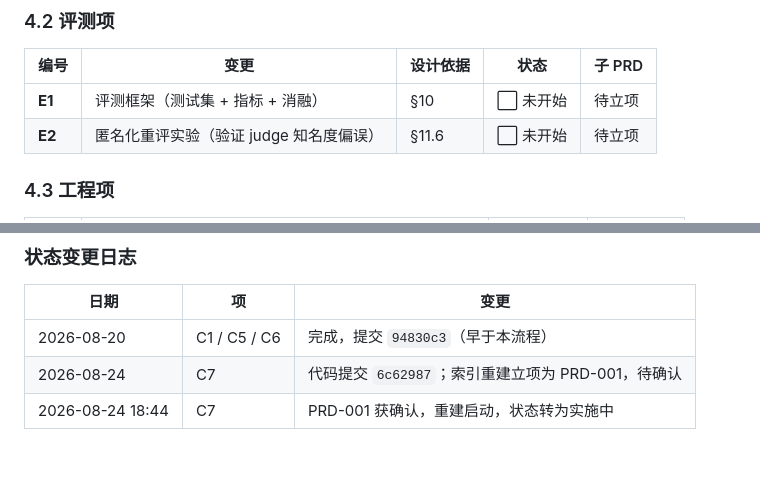
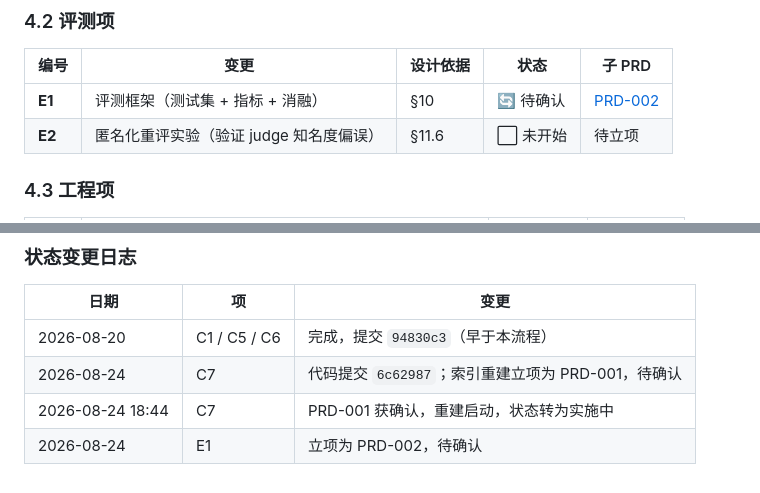
Before and after one commit to Queena34/RAG_Steam_Recommender_System, a Markdown page: docs/prd/PRD-000-optimization-program.md, 2 parts joined by grey strips. GitHub-like rendering.

```diff
--- a/docs/prd/PRD-000-optimization-program.md
+++ b/docs/prd/PRD-000-optimization-program.md
@@ -87,7 +87,7 @@
 
 | 编号 | 变更 | 设计依据 | 状态 | 子 PRD |
 |---|---|---|---|---|
-| **E1** | 评测框架（测试集 + 指标 + 消融） | §10 | ⬜ 未开始 | 待立项 |
+| **E1** | 评测框架（测试集 + 指标 + 消融） | §10 | 🔄 待确认 | [PRD-002](PRD-002-evaluation-framework.md) |
 | **E2** | 匿名化重评实验（验证 judge 知名度偏误） | §11.6 | ⬜ 未开始 | 待立项 |
 
 ### 4.3 工程项
@@ -183,3 +183,4 @@ E3/E4 工程项 ───── 收尾
 | 2026-08-20 | C1 / C5 / C6 | 完成，提交 `94830c3`（早于本流程） |
 | 2026-08-24 | C7 | 代码提交 `6c62987`；索引重建立项为 PRD-001，待确认 |
 | 2026-08-24 18:44 | C7 | PRD-001 获确认，重建启动，状态转为实施中 |
+| 2026-08-24 | E1 | 立项为 PRD-002，待确认 |
```
Also changed, not shown: docs/prd/PRD-002-evaluation-framework.md (added, +258 -0 lines), docs/prd/README.md (+1 -0 lines).
